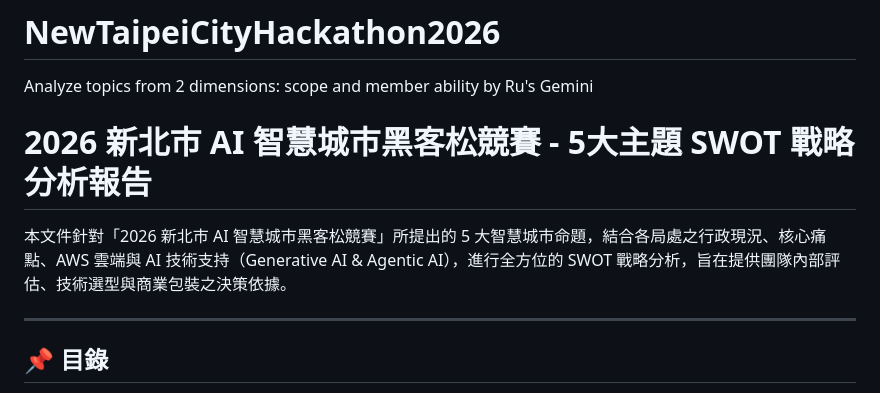
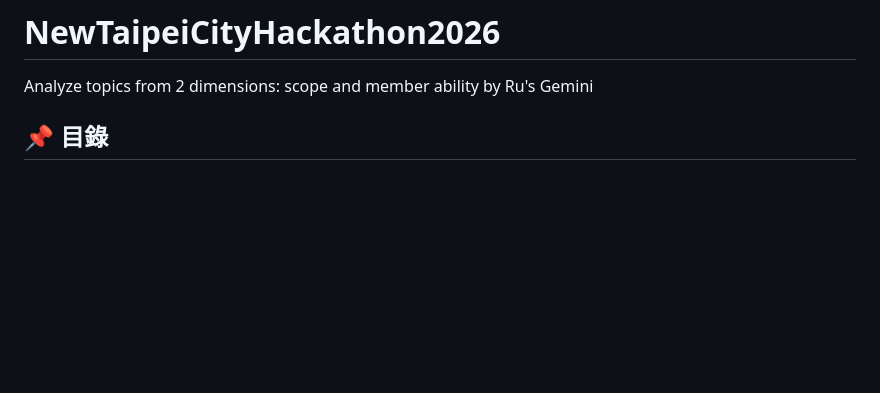
Before and after one commit to rushuang/NewTaipeiCityHackathon2026, a Markdown page: README.md, the part around the change. Rendered like a GitHub page; blank space fills up the shorter version.

Commit message:
Remove hackathon SWOT analysis section from README
Removed the section about the 2026 New Taipei City AI Smart City Hackathon competition and its SWOT analysis.

```diff
--- a/README.md
+++ b/README.md
@@ -2,12 +2,6 @@
 
 Analyze topics from 2 dimensions: scope and member ability
 by Ru's Gemini
-
-# 2026 新北市 AI 智慧城市黑客松競賽 - 5大主題 SWOT 戰略分析報告
-
-本文件針對「2026 新北市 AI 智慧城市黑客松競賽」所提出的 5 大智慧城市命題，結合各局處之行政現況、核心痛點、AWS 雲端與 AI 技術支持（Generative AI & Agentic AI），進行全方位的 SWOT 戰略分析，旨在提供團隊內部評估、技術選型與商業包裝之決策依據。
-
----
 
 ## 📌 目錄
 1. [AI 輔助不動產估價案件審查（地政局）](#1-ai-輔助不動產估價案件審查地政局)
```
